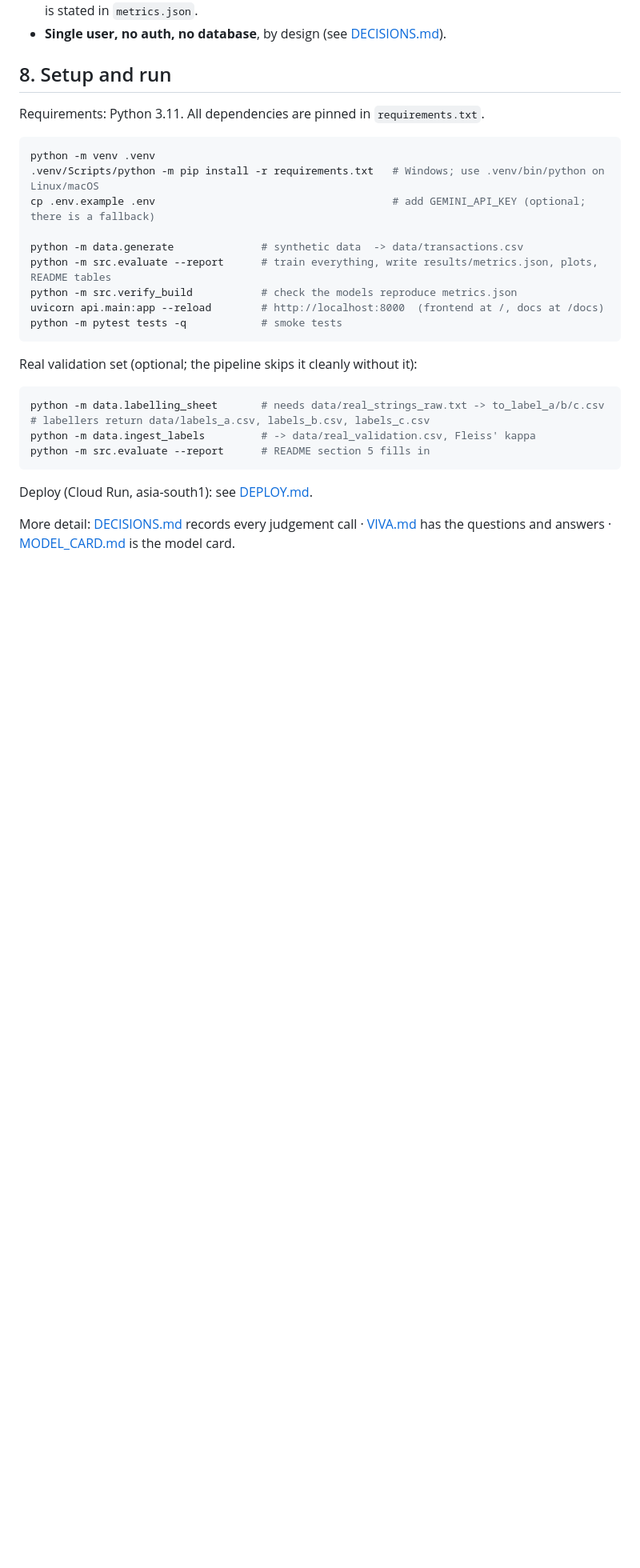
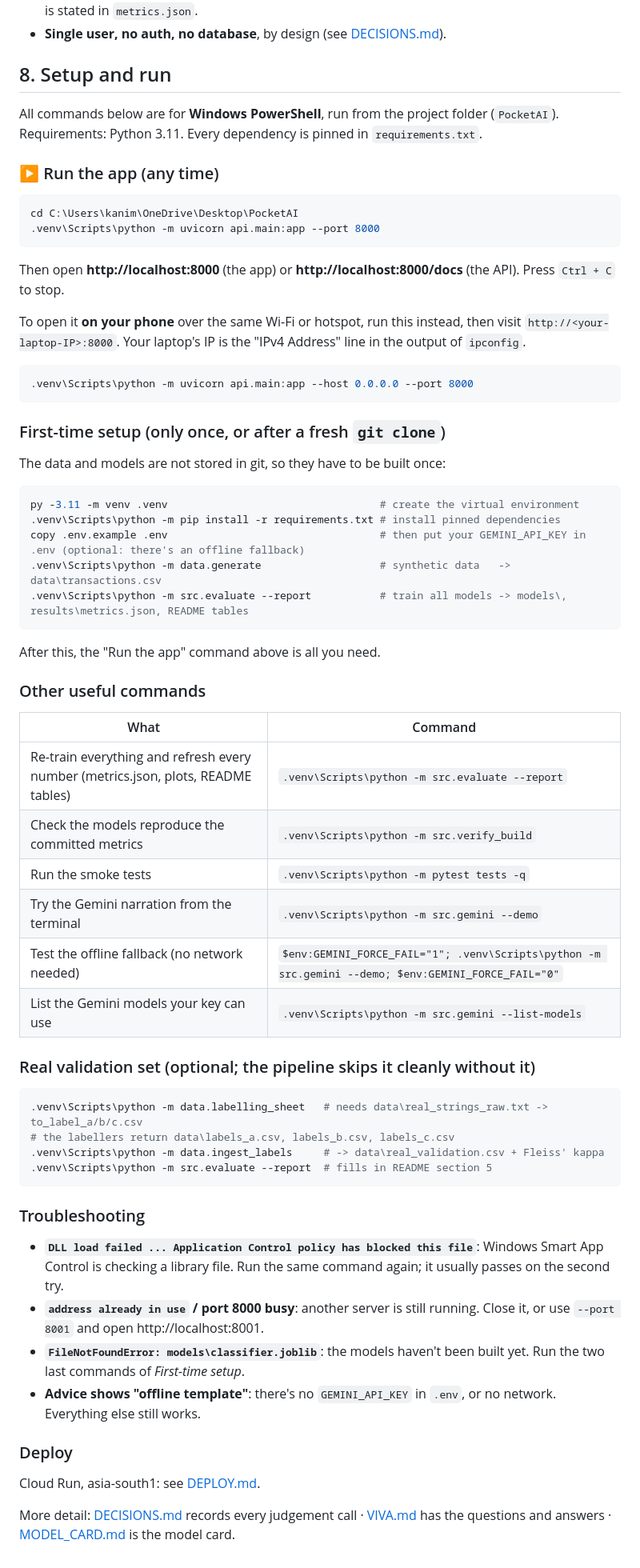
Before and after one commit to Mukilkani23/PocketSmart_AI, a Markdown page: README.md, the part around one of its changes. Shown at 80% size. Drawn GitHub-style; blank space fills up the shorter version.

Commit message:
README: Windows run commands, first-time setup, troubleshooting
Co-Authored-By: Claude Opus 5.5 <noreply@anthropic.com>

````diff
--- a/README.md
+++ b/README.md
@@ -230,29 +231,66 @@ Structural limitations:
 
 ## 8. Setup and run
 
-Requirements: Python 3.11. All dependencies are pinned in `requirements.txt`.
+All commands below are for **Windows PowerShell**, run from the project folder (`PocketAI`). Requirements: Python 3.11. Every dependency is pinned in `requirements.txt`.
 
-```bash
-python -m venv .venv
-.venv/Scripts/python -m pip install -r requirements.txt   # Windows; use .venv/bin/python on Linux/macOS
-cp .env.example .env                                      # add GEMINI_API_KEY (optional; there is a fallback)
+### ▶ Run the app (any time)
 
-python -m data.generate              # synthetic data  -> data/transactions.csv
-python -m src.evaluate --report      # train everything, write results/metrics.json, plots, README tables
-python -m src.verify_build           # check the models reproduce metrics.json
-uvicorn api.main:app --reload        # http://localhost:8000  (frontend at /, docs at /docs)
-python -m pytest tests -q            # smoke tests
+```powershell
+cd C:\Users\kanim\OneDrive\Desktop\PocketAI
+.venv\Scripts\python -m uvicorn api.main:app --port 8000
 ```
 
-Real validation set (optional; the pipeline skips it cleanly without it):
+Then open **http://localhost:8000** (the app) or **http://localhost:8000/docs** (the API). Press `Ctrl + C` to stop.
 
-```bash
-python -m data.labelling_sheet       # needs data/real_strings_raw.txt -> to_label_a/b/c.csv
-# labellers return data/labels_a.csv, labels_b.csv, labels_c.csv
-python -m data.ingest_labels         # -> data/real_validation.csv, Fleiss' kappa
-python -m src.evaluate --report      # README section 5 fills in
+To open it **on your phone** over the same Wi-Fi or hotspot, run this instead, then visit `http://<your-laptop-IP>:8000`. Your laptop's IP is the "IPv4 Address" line in the output of `ipconfig`.
+
+```powershell
+.venv\Scripts\python -m uvicorn api.main:app --host 0.0.0.0 --port 8000
 ```
 
-Deploy (Cloud Run, asia-south1): see [DEPLOY.md](DEPLOY.md).
+### First-time setup (only once, or after a fresh `git clone`)
+
+The data and models are not stored in git, so they have to be built once:
+
+```powershell
+py -3.11 -m venv .venv                                  # create the virtual environment
+.venv\Scripts\python -m pip install -r requirements.txt # install pinned dependencies
+copy .env.example .env                                  # then put your GEMINI_API_KEY in .env (optional: there's an offline fallback)
+.venv\Scripts\python -m data.generate                   # synthetic data   -> data\transactions.csv
+.venv\Scripts\python -m src.evaluate --report           # train all models -> models\, results\metrics.json, README tables
+```
+
+After this, the "Run the app" command above is all you need.
+
+### Other useful commands
+
+| What | Command |
+|---|---|
+| Re-train everything and refresh every number (metrics.json, plots, README tables) | `.venv\Scripts\python -m src.evaluate --report` |
+| Check the models reproduce the committed metrics | `.venv\Scripts\python -m src.verify_build` |
+| Run the smoke tests | `.venv\Scripts\python -m pytest tests -q` |
+| Try the Gemini narration from the terminal | `.venv\Scripts\python -m src.gemini --demo` |
+| Test the offline fallback (no network needed) | `$env:GEMINI_FORCE_FAIL="1"; .venv\Scripts\python -m src.gemini --demo; $env:GEMINI_FORCE_FAIL="0"` |
+| List the Gemini models your key can use | `.venv\Scripts\python -m src.gemini --list-models` |
+
+### Real validation set (optional; the pipeline skips it cleanly without it)
+
+```powershell
+.venv\Scripts\python -m data.labelling_sheet   # needs data\real_strings_raw.txt -> to_label_a/b/c.csv
+# the labellers return data\labels_a.csv, labels_b.csv, labels_c.csv
+.venv\Scripts\python -m data.ingest_labels     # -> data\real_validation.csv + Fleiss' kappa
+.venv\Scripts\python -m src.evaluate --report  # fills in README section 5
+```
+
+### Troubleshooting
+
+- **`DLL load failed ... Application Control policy has blocked this file`**: Windows Smart App Control is checking a library file. Run the same command again; it usually passes on the second try.
+- **`address already in use` / port 8000 busy**: another server is still running. Close it, or use `--port 8001` and open http://localhost:8001.
+- **`FileNotFoundError: models\classifier.joblib`**: the models haven't been built yet. Run the two last commands of *First-time setup*.
+- **Advice shows "offline template"**: there's no `GEMINI_API_KEY` in `.env`, or no network. Everything else still works.
+
+### Deploy
+
+Cloud Run, asia-south1: see [DEPLOY.md](DEPLOY.md).
 
 More detail: [DECISIONS.md](DECISIONS.md) records every judgement call · [VIVA.md](VIVA.md) has the questions and answers · [MODEL_CARD.md](MODEL_CARD.md) is the model card.
````
Also changed, not shown: other parts of README.md (+1 -0 lines).
